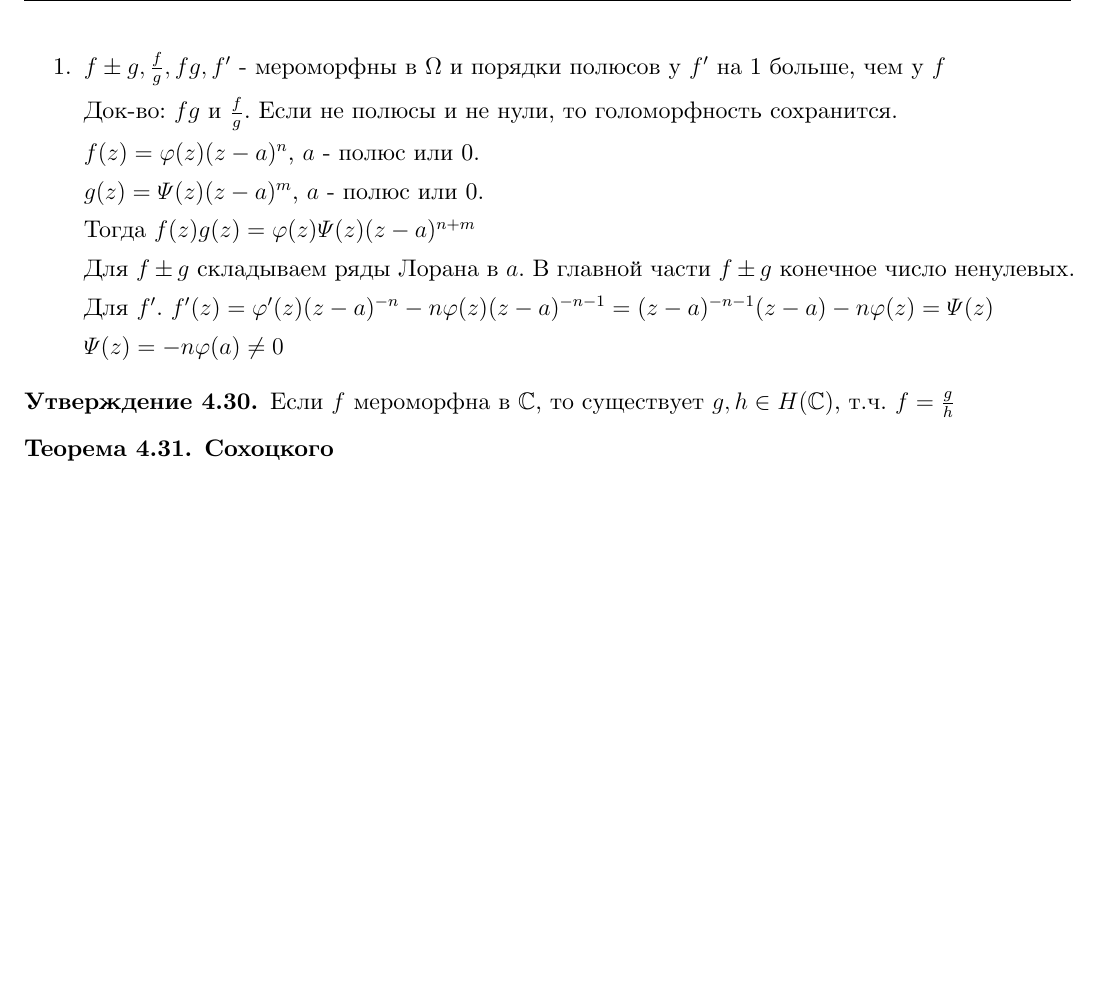
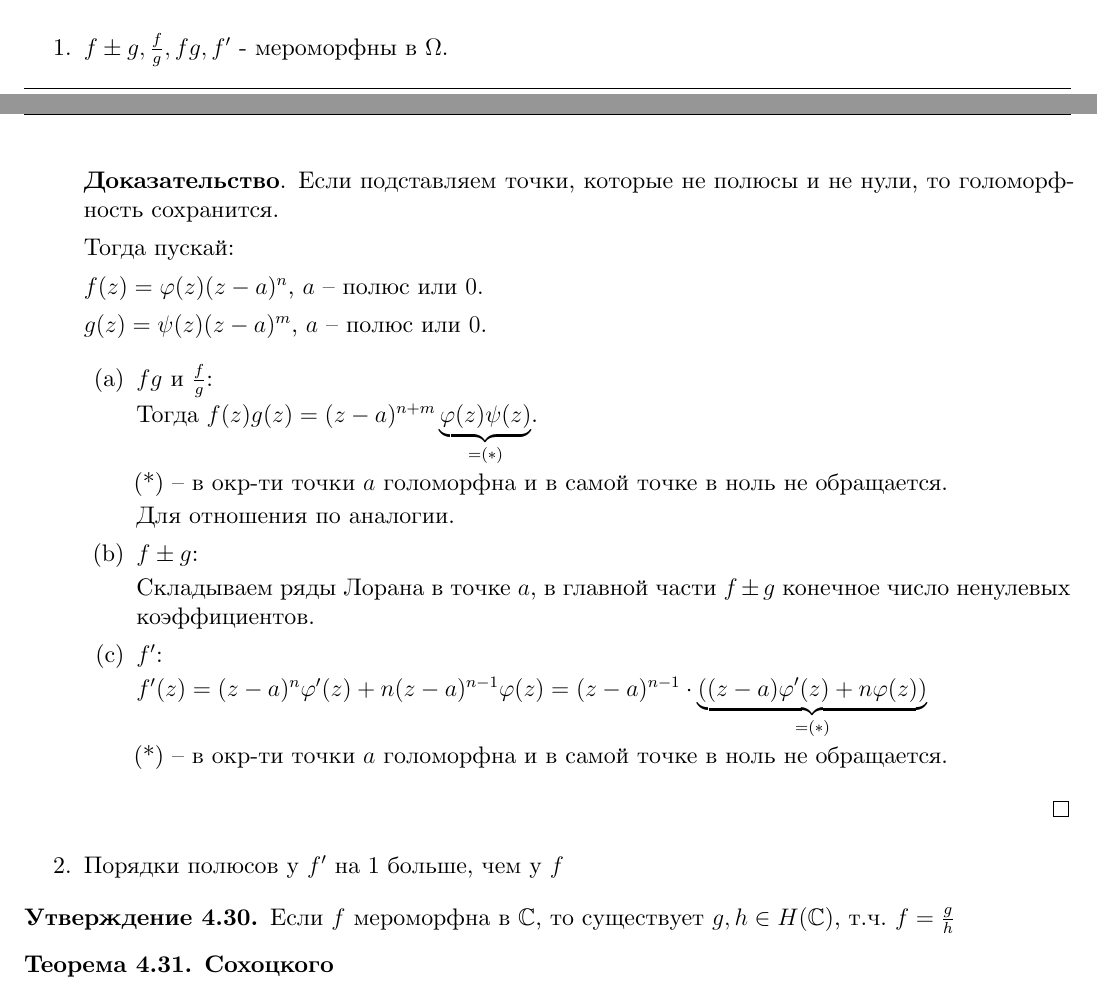
Before and after one commit to dmitrii-artuhov/HSE-summaries, a LaTeX document (src/term3-calculus/conspect.tex, which reads src/term3-calculus/04-functions-of-complex-variable.tex): part of page 90 of 117 before the commit and two parts of pages 89 and 90 of 117 after it, the two joined at a grey line, cut so that both start at the same text, the shorter picture padded with empty space. Compiled offline with XeLaTeX.

Commit message:
Add fixes to the proof of consequences of meromorphic functions

```diff
--- a/src/term3-calculus/04-functions-of-complex-variable.tex
+++ b/src/term3-calculus/04-functions-of-complex-variable.tex
@@ -1288,21 +1288,51 @@
     Пусть $f$ и $g$ мероморфные в $\Omega$. Тогда:
 
     \begin{enumerate}
-        \item $f \pm g, \frac{f}{g}, fg, f'$ - мероморфны в $\Omega$ и порядки полюсов у $f'$ на 1 больше, чем у $f$
-
-        Док-во: $fg$ и $\frac{f}{g}$. Если не полюсы и не нули, то голоморфность сохранится.
-
-        $f(z) = \varphi (z) (z - a)^n$, $a$ - полюс или 0.
-
-        $g(z) = \varPsi (z) (z - a)^m$, $a$ - полюс или 0.
-
-        Тогда $f(z)g(z) = \varphi (z) \varPsi (z) (z - a)^{n + m}$
-
-        Для $f \pm g$ складываем ряды Лорана в $a$. В главной части $f \pm g$ конечное число ненулевых.
-
-        Для $f'$. $f'(z) = \varphi' (z) (z - a)^{-n} - n \varphi (z) (z - a)^{-n - 1} = (z - a)^{-n - 1}(z - a) - n\varphi (z) = \varPsi (z)$
-
-        $\varPsi (z) = -n \varphi (a) \neq 0$
+        \item {
+            $f \pm g, \frac{f}{g}, fg, f'$ - мероморфны в $\Omega$.
+
+            \begin{proof}
+
+                Если подставляем точки, которые не полюсы и не нули, то голоморфность сохранится.
+
+                Тогда пускай:
+
+                $f(z) = \varphi (z) (z - a)^n$, $a$ -- полюс или $0$.
+
+                $g(z) = \psi (z) (z - a)^m$, $a$ -- полюс или $0$.
+
+                \begin{enumerate}
+                    \item {
+                        $fg$ и $\frac{f}{g}$:
+
+                        Тогда $f(z)g(z) = (z - a)^{n + m} \underbrace{\varphi(z) \psi(z)}_{= (*)}$.
+
+                        (*) -- в окр-ти точки $a$ голоморфна и в самой точке в ноль не обращается.
+
+                        Для отношения по аналогии.
+                    }
+                    \item {
+                        $f \pm g$:
+
+                        Складываем ряды Лорана в точке $a$, в главной части $f \pm g$ конечное число ненулевых коэффициентов.
+                    }
+                    \item {
+                        $f'$:
+
+                        $f'(z) = (z - a)^n \varphi'(z) + n (z - a)^{n - 1} \varphi(z) = (z - a)^{n - 1} \cdot \underbrace{\left( (z - a) \varphi'(z) + n \varphi(z) \right)}_{= (*)}$
+
+                        (*) -- в окр-ти точки $a$ голоморфна и в самой точке в ноль не обращается.
+
+                        % $f'(z) = \varphi' (z) (z - a)^{-n} - n \varphi (z) (z - a)^{-n - 1} = (z - a)^{-n - 1}(z - a) - n\varphi (z) = \psi (z)$
+
+                        % $\psi (z) = -n \varphi (a) \neq 0$
+                    }
+                \end{enumerate}
+            \end{proof}
+        }
+        \item {
+            Порядки полюсов у $f'$ на 1 больше, чем у $f$
+        }
     \end{enumerate}
 \end{properties}
 
```
